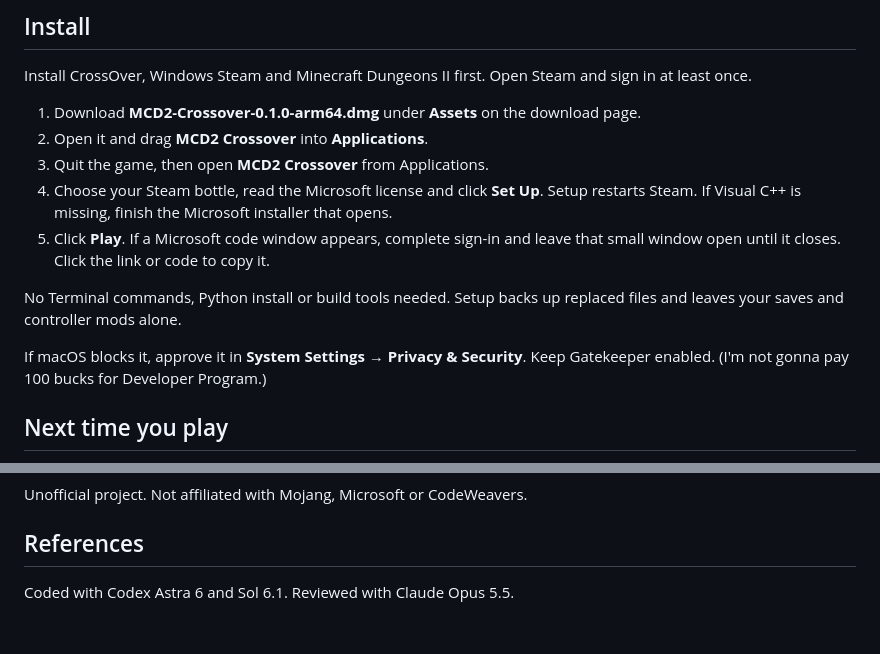
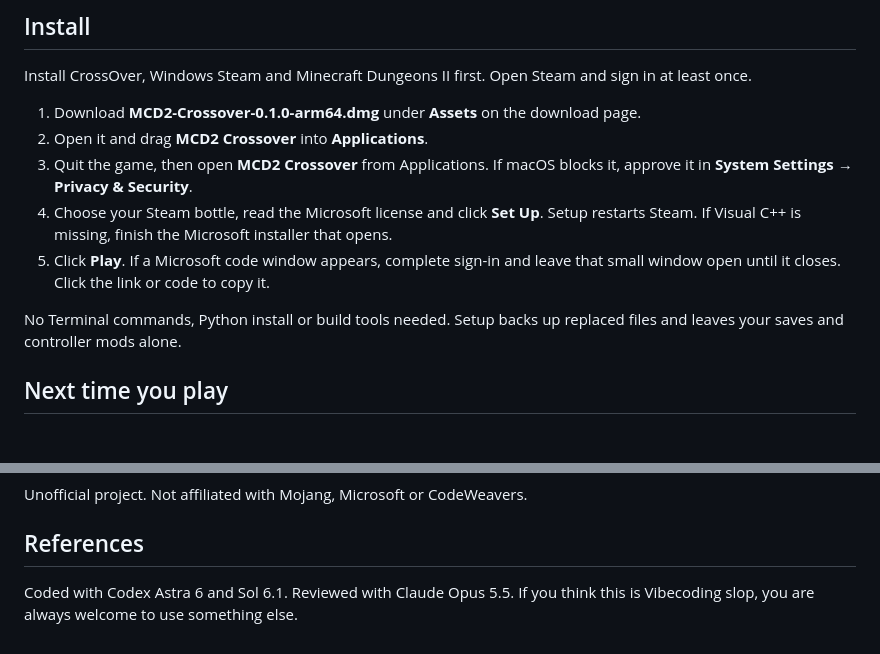
Before and after one commit to Wanzho/mcd2-crossover, a Markdown page: README.md, 2 parts joined by grey strips. GitHub-like rendering; blank space fills up the shorter version.

```diff
--- a/README.md
+++ b/README.md
@@ -15,12 +15,13 @@ Install CrossOver, Windows Steam and Minecraft Dungeons II first. Open Steam and
 1. Download **MCD2-Crossover-0.1.0-arm64.dmg** under **Assets** on the download page.
 2. Open it and drag **MCD2 Crossover** into **Applications**.
 3. Quit the game, then open **MCD2 Crossover** from Applications.
+If macOS blocks it, approve it in **System Settings → Privacy & Security**.
 4. Choose your Steam bottle, read the Microsoft license and click **Set Up**. Setup restarts Steam. If Visual C++ is missing, finish the Microsoft installer that opens.
 5. Click **Play**. If a Microsoft code window appears, complete sign-in and leave that small window open until it closes. Click the link or code to copy it.
 
 No Terminal commands, Python install or build tools needed. Setup backs up replaced files and leaves your saves and controller mods alone.
 
-If macOS blocks it, approve it in **System Settings → Privacy & Security**. Keep Gatekeeper enabled. (I'm not gonna pay 100 bucks for Developer Program.)
+
 
 ## Next time you play
 
@@ -79,3 +80,4 @@ Unofficial project. Not affiliated with Mojang, Microsoft or CodeWeavers.
 ## References
 
 Coded with Codex Astra 6 and Sol 6.1. Reviewed with Claude Opus 5.5.
+If you think this is Vibecoding slop, you are always welcome to use something else.
```
